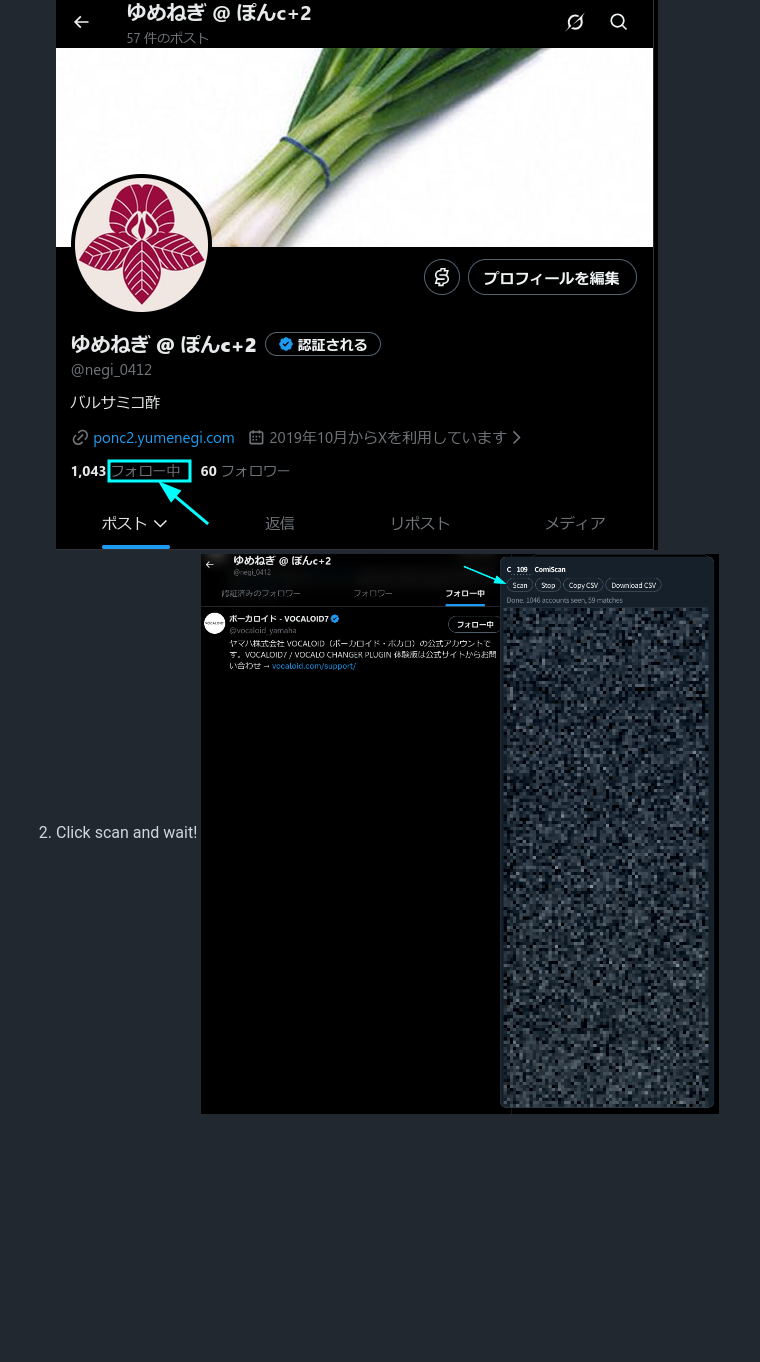
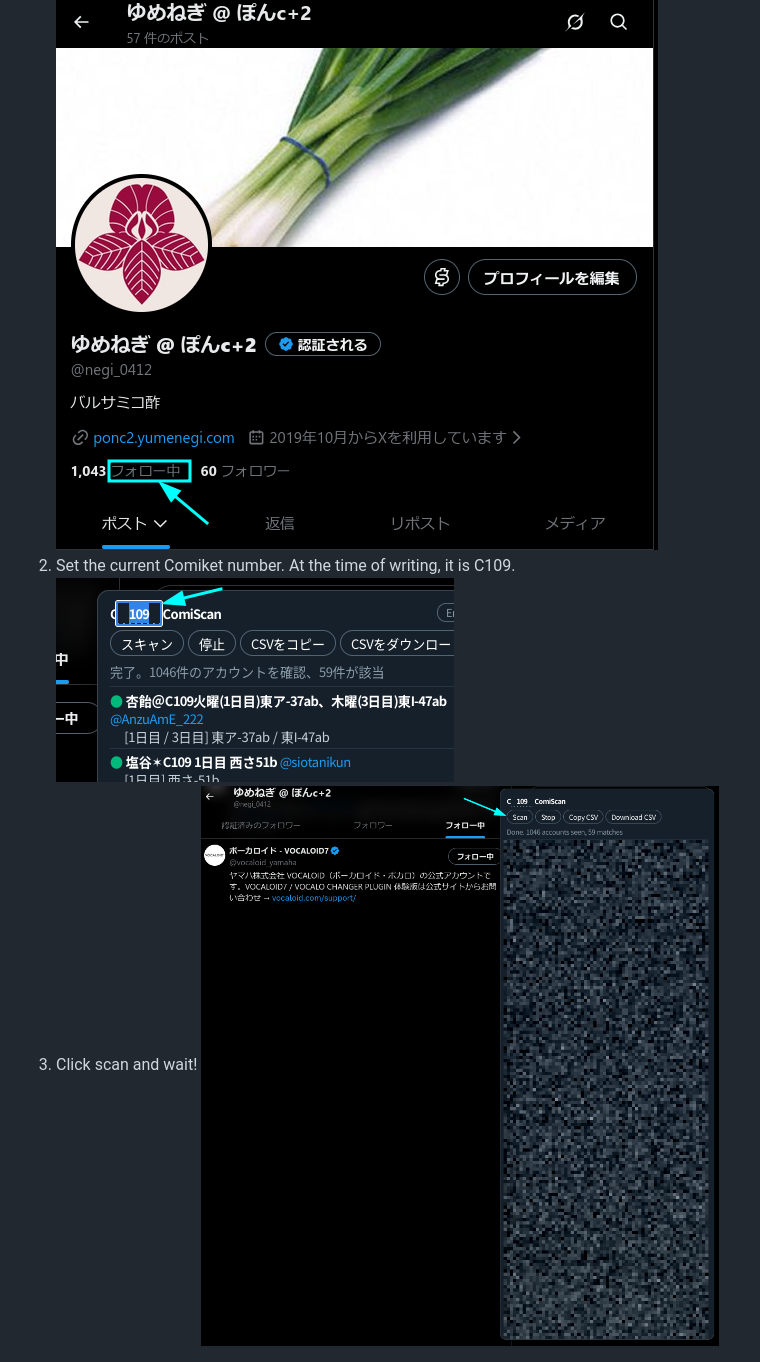
Before and after one commit to yumenegi/comiscan, a Markdown page: README.md, the part around one of its changes. Rendered like a GitHub page; pictures changed too: assets/set.png (added); blank space fills up the shorter version.

Commit message:
update readme to include 109 set

```diff
--- a/README.md
+++ b/README.md
@@ -28,7 +28,9 @@ The panel follows your browser language by default. Use the **日本語 / Englis
 ## Usage
 1. Open your Twitter/X following page.
 ![Following](assets/following.png)
-2. Click scan and wait!
+2. Set the current Comiket number. At the time of writing, it is C109.
+![Set Number](assets/set.png)
+3. Click scan and wait!
 ![Scan](assets/scan.png)
 
 ---
```
Also changed, not shown: other parts of README.md (+3 -1 lines).
